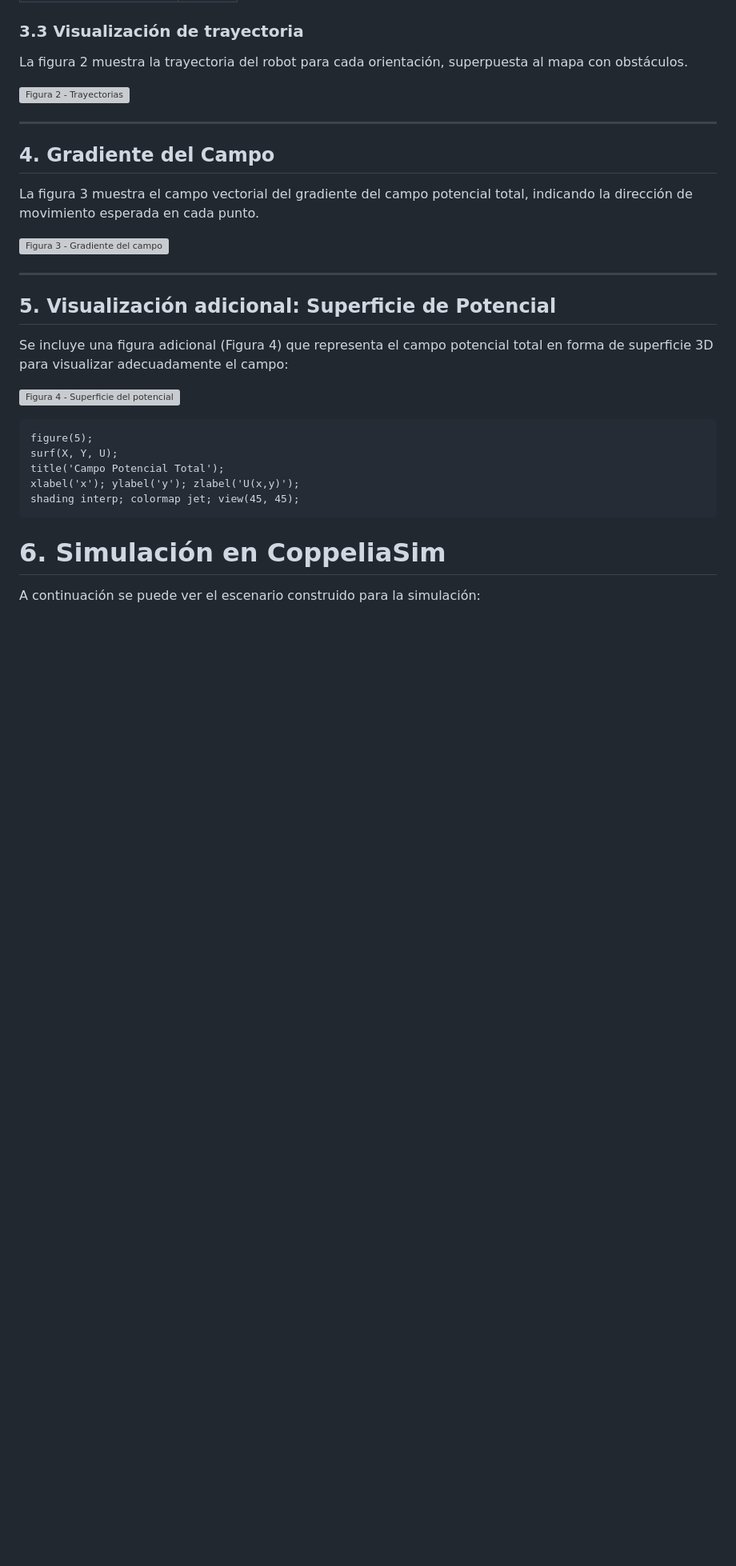
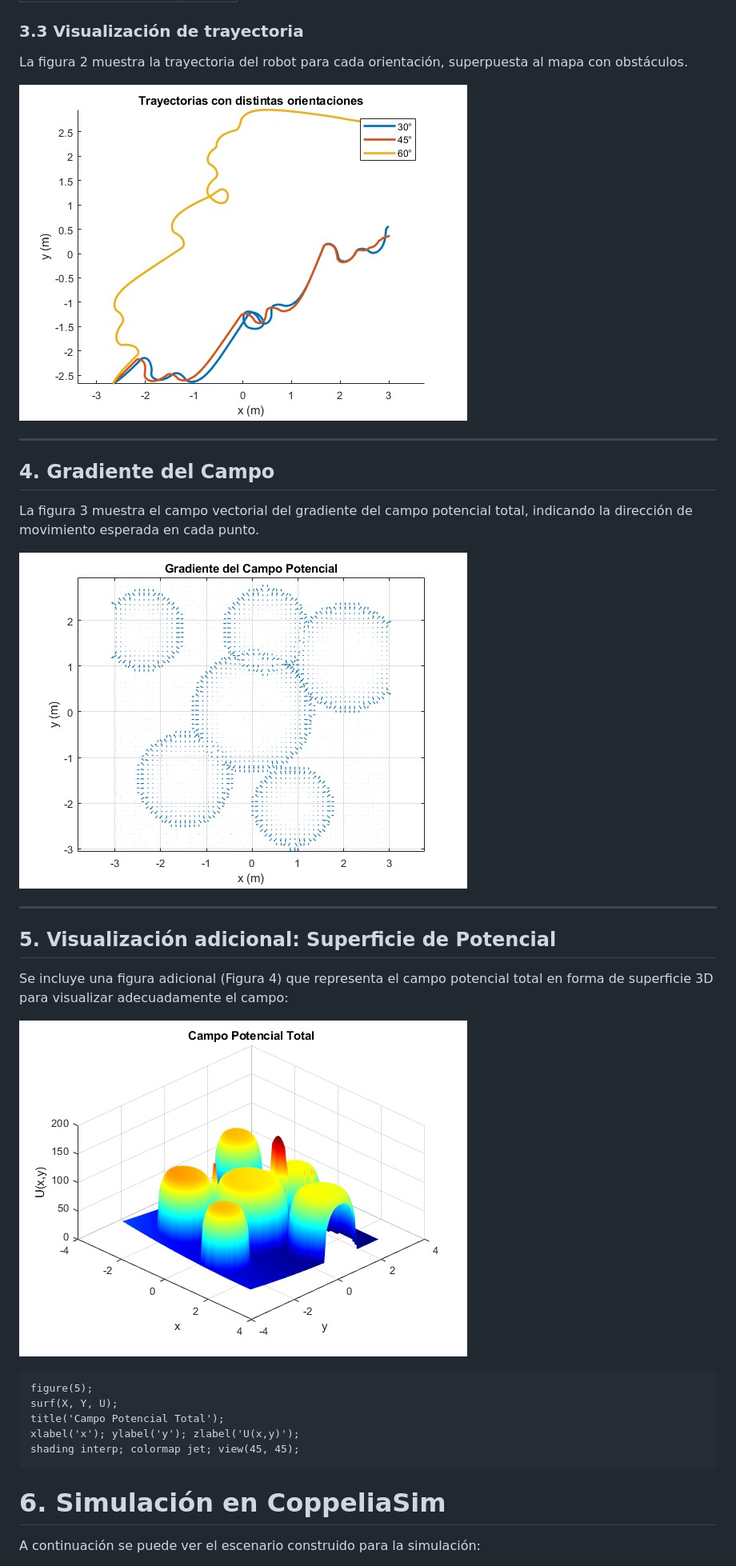
Before and after one commit to JoanPinilla/FRM-2025-1, a Markdown page: Tarea Navegación por Campo Potencial/README.md, the part around one of its changes. Shown at 80% size. Drawn GitHub-style; blank space fills up the shorter version; grey boxes are pictures that could not be loaded.

````diff
--- a/Tarea Navegación por Campo Potencial/README.md
+++ b/Tarea Navegación por Campo Potencial/README.md
@@ -85,7 +85,7 @@ El robot parte del extremo inferior izquierdo del entorno y se dirige a la meta
 
 La figura 2 muestra la trayectoria del robot para cada orientación, superpuesta al mapa con obstáculos.
 
-![Figura 2 - Trayectorias](figuras/figura3_trayectorias.png)
+![Figura 2 - Trayectorias](trayectorias.jpg)
 
 ---
 
@@ -93,7 +93,7 @@ La figura 2 muestra la trayectoria del robot para cada orientación, superpuesta
 
 La figura 3 muestra el campo vectorial del gradiente del campo potencial total, indicando la dirección de movimiento esperada en cada punto.
 
-![Figura 3 - Gradiente del campo](figuras/figura4_gradiente.png)
+![Figura 3 - Gradiente del campo](gradiente.jpg)
 
 ---
 
@@ -101,7 +101,7 @@ La figura 3 muestra el campo vectorial del gradiente del campo potencial total,
 
 Se incluye una figura adicional (Figura 4) que representa el campo potencial total en forma de superficie 3D para visualizar adecuadamente el campo:
 
-![Figura 4 - Superficie del potencial](figuras/figura5_potencial_total.png)
+![Figura 4 - Superficie del potencial](potencial_total.jpg)
 
 ```matlab
 figure(5);
````
Also changed, not shown: other parts of Tarea Navegación por Campo Potencial/README.md (+1 -1 lines).
